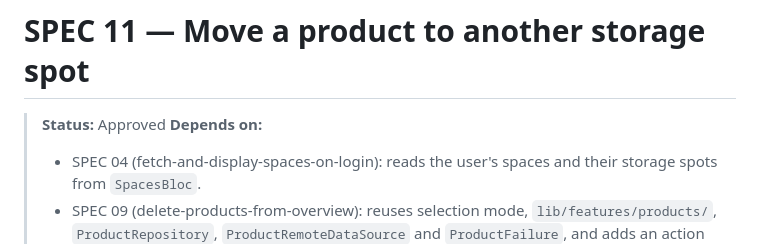
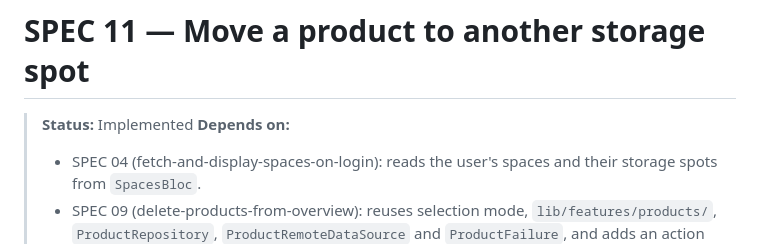
Before and after one commit to isalvama/FreshKeep-frontend, a Markdown page: specs/11-move-product-storage-spot.md, the part around the change. Rendered like a GitHub page.

Commit message:
feat: change SPEC 11 — Move a product to another storage spot status file to implemented

```diff
--- a/specs/11-move-product-storage-spot.md
+++ b/specs/11-move-product-storage-spot.md
@@ -1,6 +1,6 @@
 # SPEC 11 — Move a product to another storage spot
 
-> **Status:** Approved
+> **Status:** Implemented
 > **Depends on:**
 > - SPEC 04 (fetch-and-display-spaces-on-login): reads the user's spaces and their storage spots from `SpacesBloc`.
 > - SPEC 09 (delete-products-from-overview): reuses selection mode, `lib/features/products/`, `ProductRepository`, `ProductRemoteDataSource` and `ProductFailure`, and adds an action to the selection-mode AppBar.
```
